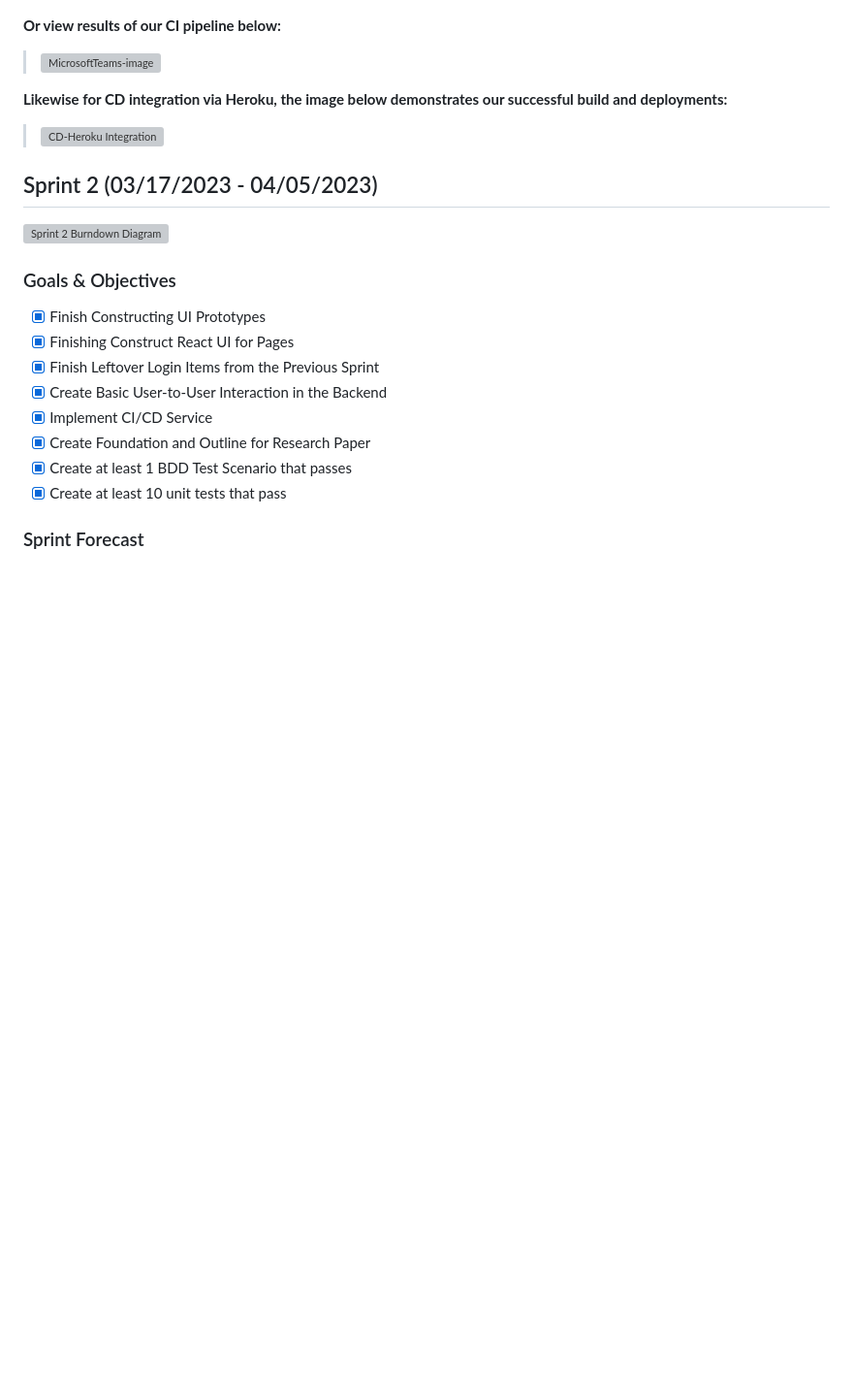
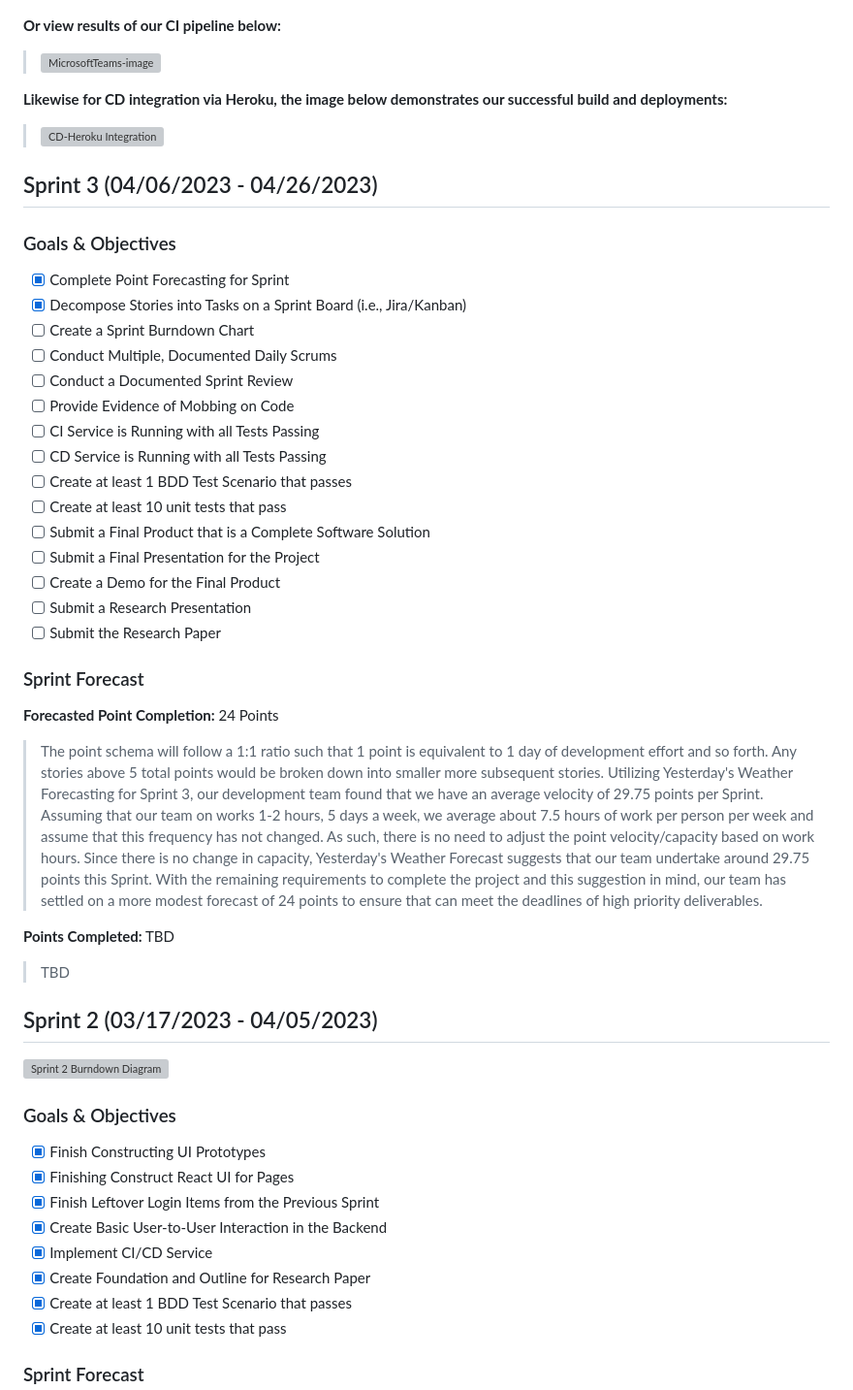
Before and after one commit to teandersonj/Team-5-Web-Services-Engineering, a Markdown page: README.md, the part around the change. Shown at 97% size. Rendered like a GitHub page; blank space fills up the shorter version; grey boxes are pictures that could not be loaded.

Commit message:
Adding Sprint 3 Forecast & Details to READme

```diff
--- a/README.md
+++ b/README.md
@@ -20,6 +20,34 @@ Team 5's Git Repository for Web Services Engineering
 
 **Likewise for CD integration via Heroku, the image below demonstrates our successful build and deployments:**
 > ![CD-Heroku Integration](https://user-images.githubusercontent.com/45239282/230270394-df5bac2c-2814-4ac7-a24f-706b5d2bda1e.png)
+
+## Sprint 3 (04/06/2023 - 04/26/2023)
+
+### Goals & Objectives
+- [x] Complete Point Forecasting for Sprint
+- [x] Decompose Stories into Tasks on a Sprint Board (i.e., Jira/Kanban)
+- [ ] Create a Sprint Burndown Chart
+- [ ] Conduct Multiple, Documented Daily Scrums
+- [ ] Conduct a Documented Sprint Review
+- [ ] Provide Evidence of Mobbing on Code
+- [ ] CI Service is Running with all Tests Passing
+- [ ] CD Service is Running with all Tests Passing
+- [ ] Create at least 1 BDD Test Scenario that passes
+- [ ] Create at least 10 unit tests that pass
+- [ ] Submit a Final Product that is a Complete Software Solution
+- [ ] Submit a Final Presentation for the Project
+- [ ] Create a Demo for the Final Product
+- [ ] Submit a Research Presentation
+- [ ] Submit the Research Paper
+
+### Sprint Forecast
+**Forecasted Point Completion:** 24 Points
+
+>The point schema will follow a 1:1 ratio such that 1 point is equivalent to 1 day of development effort and so forth. Any stories above 5 total points would be broken down into smaller more subsequent stories. Utilizing Yesterday's Weather Forecasting for Sprint 3, our development team found that we have an average velocity of 29.75 points per Sprint. Assuming that our team on works 1-2 hours, 5 days a week, we average about 7.5 hours of work per person per week and assume that this frequency has not changed. As such, there is no need to adjust the point velocity/capacity based on work hours. Since there is no change in capacity, Yesterday's Weather Forecast suggests that our team undertake around 29.75 points this Sprint. With the remaining requirements to complete the project and this suggestion in mind, our team has settled on a more modest forecast of 24 points to ensure that can meet the deadlines of high priority deliverables.
+
+**Points Completed:** TBD
+
+>TBD
 
 ## Sprint 2 (03/17/2023 - 04/05/2023)
 
```
